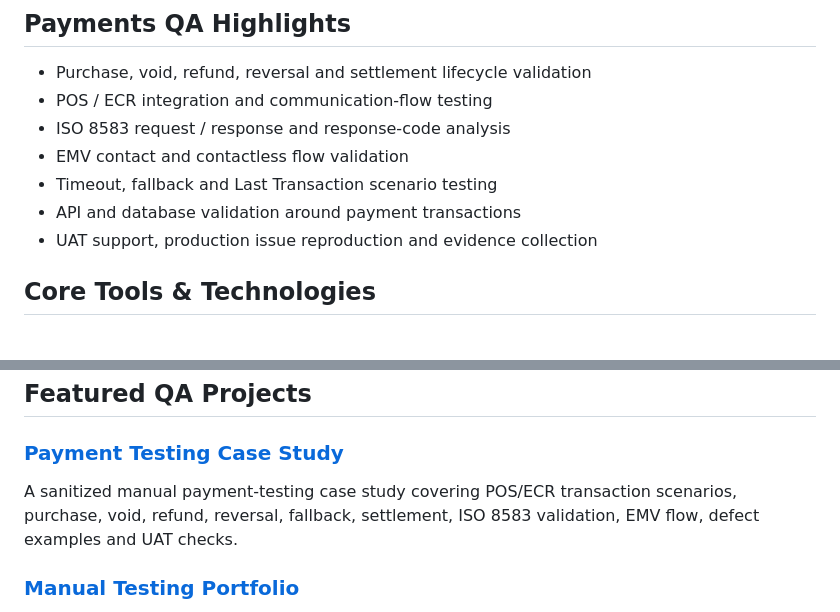
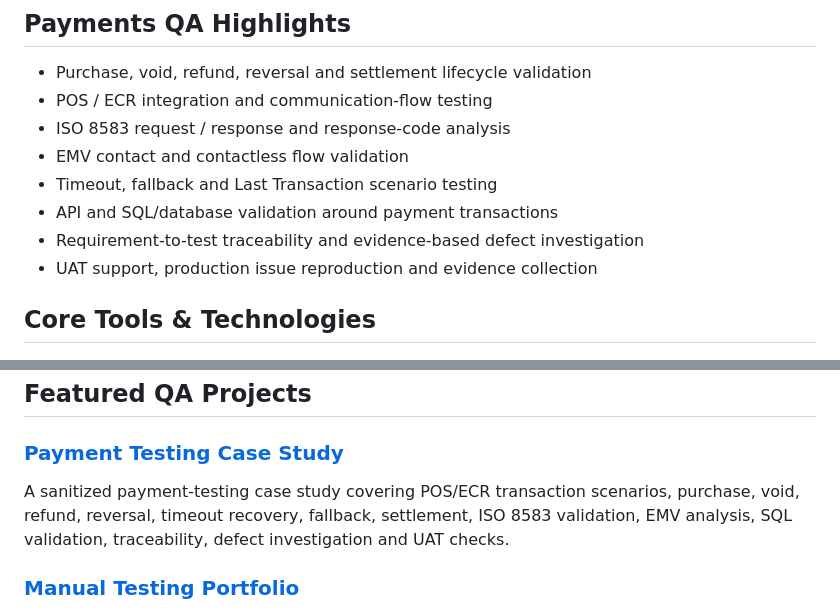
Before and after one commit to bijin1830/bijin1830.github.io, a Markdown page: README.md, 2 parts joined by grey strips. GitHub-like rendering.

Commit message:
Sync portfolio README with payment QA upgrades

```diff
--- a/README.md
+++ b/README.md
@@ -46,7 +46,8 @@ The portfolio presents my strongest hands-on QA experience: understanding requir
 - ISO 8583 request / response and response-code analysis
 - EMV contact and contactless flow validation
 - Timeout, fallback and Last Transaction scenario testing
-- API and database validation around payment transactions
+- API and SQL/database validation around payment transactions
+- Requirement-to-test traceability and evidence-based defect investigation
 - UAT support, production issue reproduction and evidence collection
 
 ## Core Tools & Technologies
@@ -76,7 +77,7 @@ The portfolio presents my strongest hands-on QA experience: understanding requir
 ## Featured QA Projects
 
 ### [Payment Testing Case Study](https://github.com/bijin1830/payment-testing-case-study)
-A sanitized manual payment-testing case study covering POS/ECR transaction scenarios, purchase, void, refund, reversal, fallback, settlement, ISO 8583 validation, EMV flow, defect examples and UAT checks.
+A sanitized payment-testing case study covering POS/ECR transaction scenarios, purchase, void, refund, reversal, timeout recovery, fallback, settlement, ISO 8583 validation, EMV analysis, SQL validation, traceability, defect investigation and UAT checks.
 
 ### [Manual Testing Portfolio](https://github.com/bijin1830/manual-testing-portfolio)
 A manual QA documentation showcase with test planning, test scenarios, detailed test cases, RTM, defect examples, regression checks, UAT readiness and reusable templates.
```
